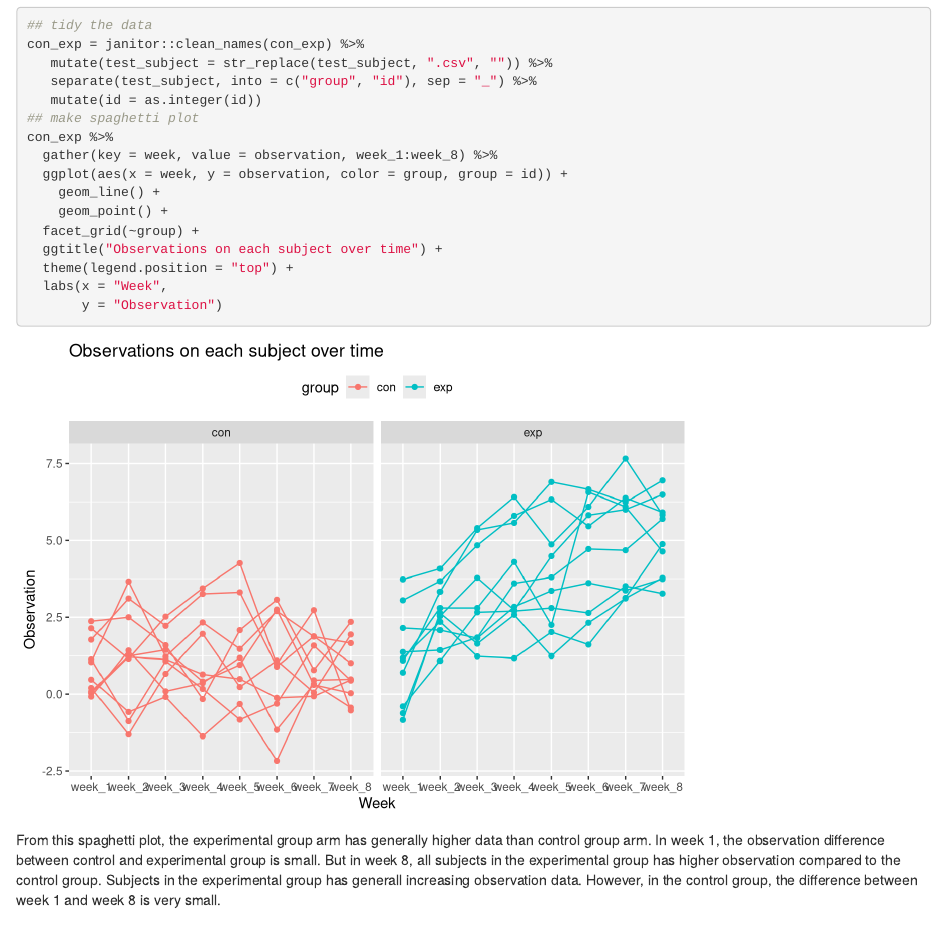
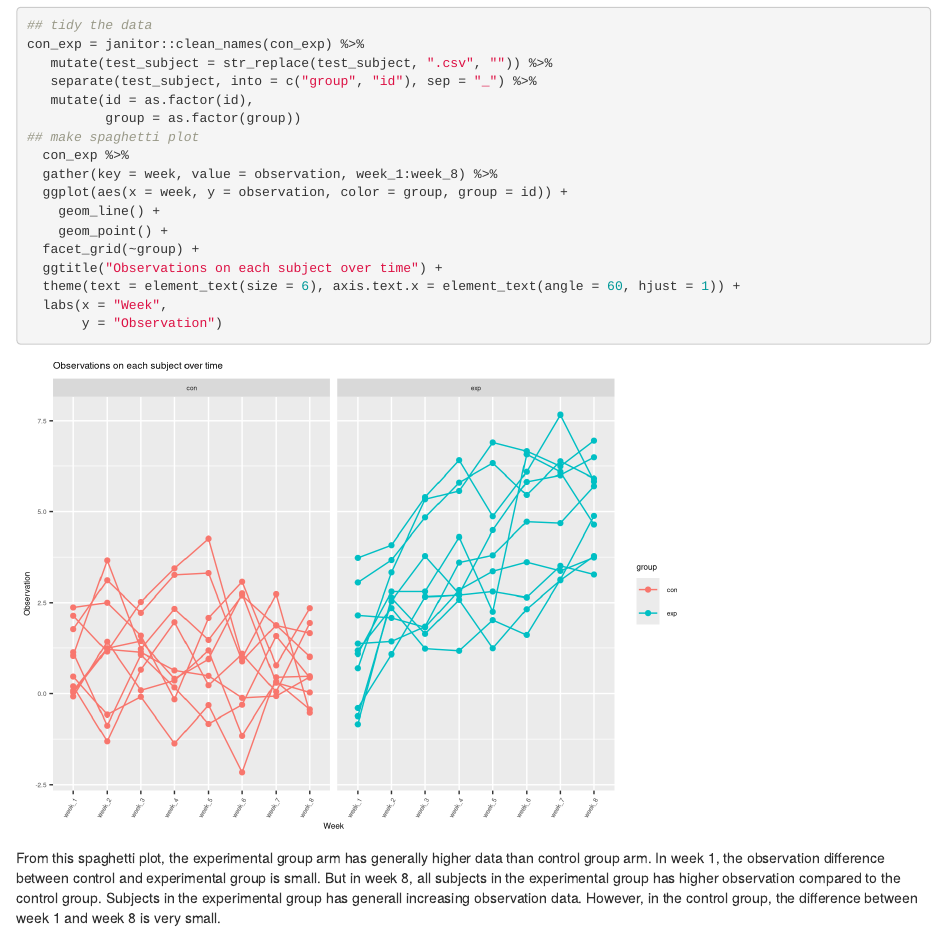
Before and after one commit to nihaowei/p8105_hw5_hn2339, an R Markdown document (p8105_hw5_hn2339.Rmd): the page in a window 1100 px wide, from 780 px down. Rendered offline with R 4.5, knitr and Pandoc, with nearby package versions; some code elsewhere in the file could not run offline; column names are cleaned by a stand-in for the janitor package.

Commit message:
change plot

````diff
--- a/p8105_hw5_hn2339.Rmd
+++ b/p8105_hw5_hn2339.Rmd
@@ -31,16 +31,17 @@ con_exp =
 con_exp = janitor::clean_names(con_exp) %>%
    mutate(test_subject = str_replace(test_subject, ".csv", "")) %>%
    separate(test_subject, into = c("group", "id"), sep = "_") %>%
-   mutate(id = as.integer(id))
+   mutate(id = as.factor(id),
+          group = as.factor(group))
 ## make spaghetti plot
-con_exp %>%
+  con_exp %>%
   gather(key = week, value = observation, week_1:week_8) %>%
   ggplot(aes(x = week, y = observation, color = group, group = id)) +
     geom_line() +
     geom_point() +
   facet_grid(~group) +
   ggtitle("Observations on each subject over time") +
-  theme(legend.position = "top") +
+  theme(text = element_text(size = 6), axis.text.x = element_text(angle = 60, hjust = 1)) +
   labs(x = "Week",
        y = "Observation")
 ```
````
Also changed, not shown: p8105_hw5_hn2339.html, p8105_hw5_hn2339.Rmd (1 more changed lines).
